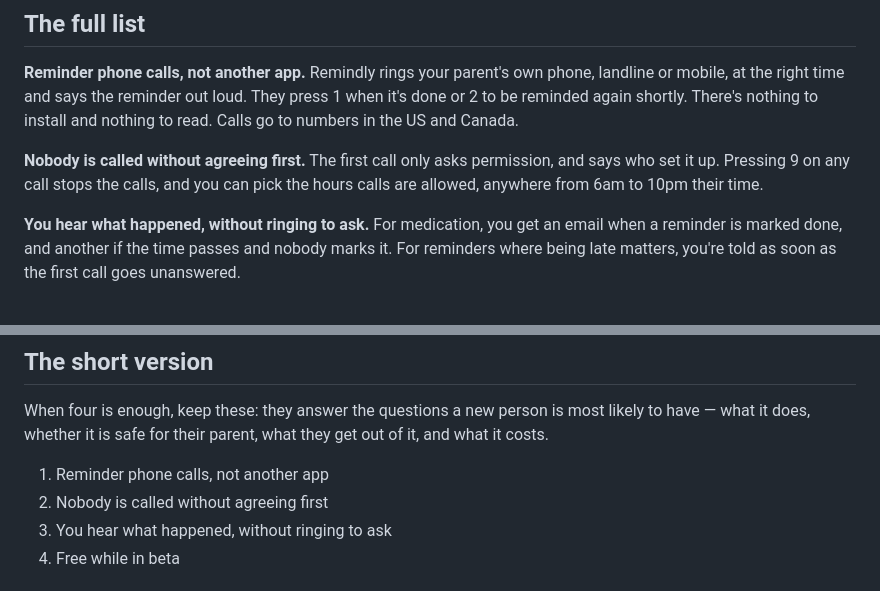
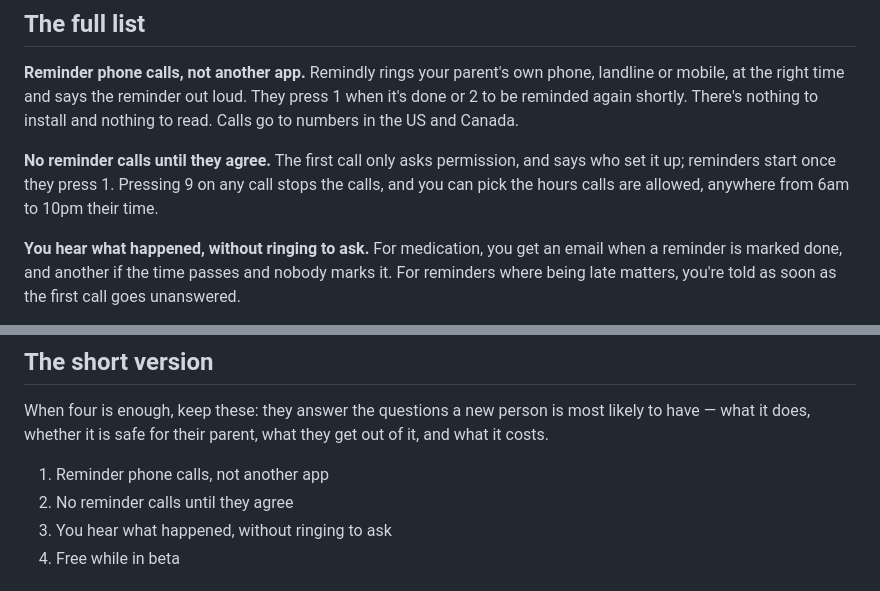
Before and after one commit to navjeetc/remindly_monorepo, a Markdown page: docs/ONBOARDING_FEATURES.md, 2 parts joined by grey strips. GitHub-like rendering.

Commit message:
Reword the consent heading in the onboarding feature list (#202)
"Nobody is called without agreeing first" contradicted the next sentence,
since the first call is the one that asks. It now says no reminder calls
come until they agree, and that reminders start once they press 1. Same fix
as the outreach email and explainer in #201.


Claude-Session: https://claude.ai/code/session_01SZ5u3kDLEcnw9iPhmZVdjZ

Co-authored-by: Claude Opus 5.5 (1M context) <noreply@anthropic.com>

```diff
--- a/docs/ONBOARDING_FEATURES.md
+++ b/docs/ONBOARDING_FEATURES.md
@@ -26,8 +26,9 @@ phone, landline or mobile, at the right time and says the reminder out loud.
 They press 1 when it's done or 2 to be reminded again shortly. There's nothing
 to install and nothing to read. Calls go to numbers in the US and Canada.
 
-**Nobody is called without agreeing first.** The first call only asks
-permission, and says who set it up. Pressing 9 on any call stops the calls,
+**No reminder calls until they agree.** The first call only asks permission,
+and says who set it up; reminders start once they press 1. Pressing 9 on any
+call stops the calls,
 and you can pick the hours calls are allowed, anywhere from 6am to 10pm their
 time.
 
@@ -61,7 +62,7 @@ most likely to have — what it does, whether it is safe for their parent,
 what they get out of it, and what it costs.
 
 1. Reminder phone calls, not another app
-2. Nobody is called without agreeing first
+2. No reminder calls until they agree
 3. You hear what happened, without ringing to ask
 4. Free while in beta
 
```
